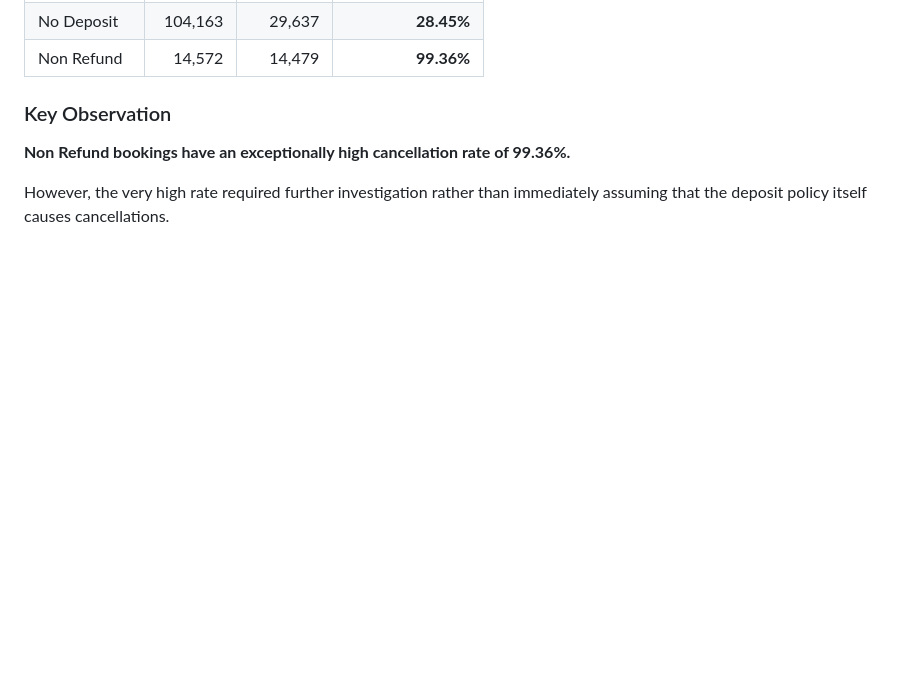
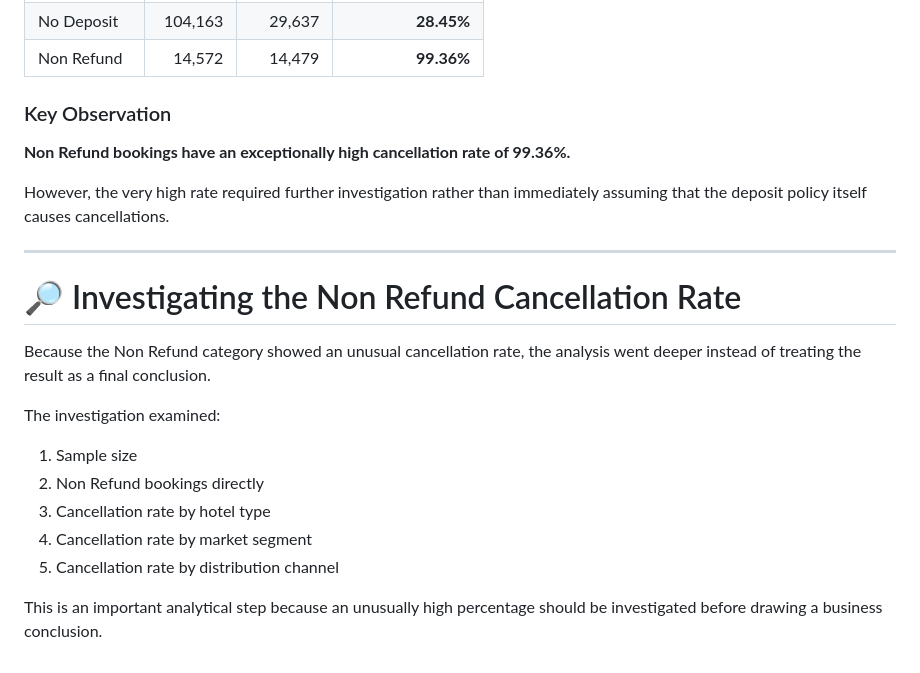
Before and after one commit to Fatima-Zehra-DA/Hotel-Booking-Cancellation-Analysis-Python-PowerBI, a Markdown page: README.md, the part around the change. Rendered like a GitHub page; blank space fills up the shorter version.

Commit message:
Investigating the Non Refund Cancellation Rate

```diff
--- a/README.md
+++ b/README.md
@@ -228,3 +228,20 @@ Deposit type produced one of the strongest differences in the analysis:
 **Non Refund bookings have an exceptionally high cancellation rate of 99.36%.**
 
 However, the very high rate required further investigation rather than immediately assuming that the deposit policy itself causes cancellations.
+
+
+---
+
+# 🔎 Investigating the Non Refund Cancellation Rate
+
+Because the Non Refund category showed an unusual cancellation rate, the analysis went deeper instead of treating the result as a final conclusion.
+
+The investigation examined:
+
+1. Sample size
+2. Non Refund bookings directly
+3. Cancellation rate by hotel type
+4. Cancellation rate by market segment
+5. Cancellation rate by distribution channel
+
+This is an important analytical step because an unusually high percentage should be investigated before drawing a business conclusion.
```
